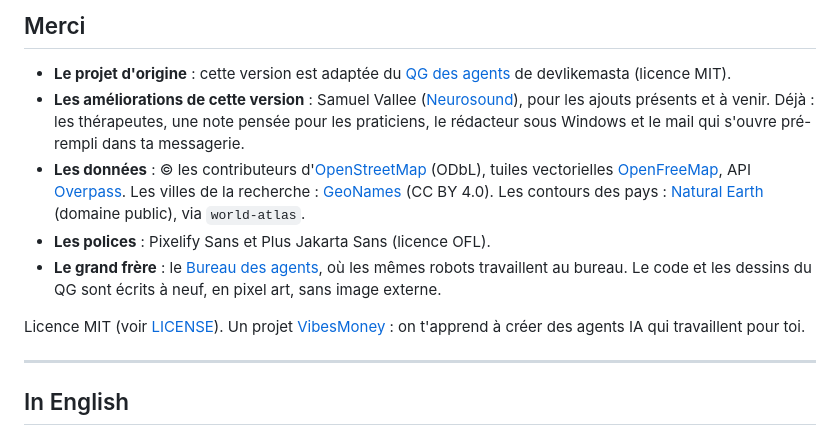
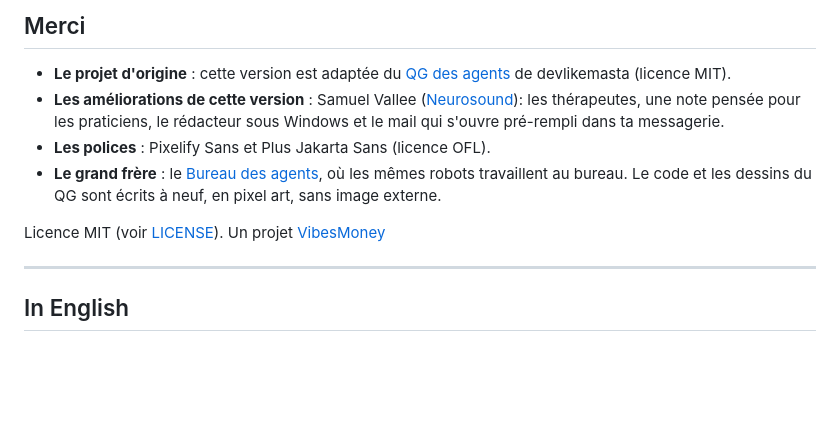
Before and after one commit to Reso-Ai/qg-des-agents, a Markdown page: README.md, the part around the change. Drawn GitHub-style; blank space fills up the shorter version.

```diff
--- a/README.md
+++ b/README.md
@@ -119,19 +119,13 @@ autre pays. Le fichier [CLAUDE.md](CLAUDE.md) lui explique comment le projet est
 
 - **Le projet d'origine** : cette version est adaptée du [QG des agents](https://github.com/devlikemasta/qg-des-agents) de
   devlikemasta (licence MIT).
-- **Les améliorations de cette version** : Samuel Vallee ([Neurosound](https://neurosound.bio)), pour les ajouts présents et
-  à venir. Déjà : les thérapeutes, une note pensée pour les praticiens, le rédacteur sous Windows et le mail qui s'ouvre
+- **Les améliorations de cette version** : Samuel Vallee ([Neurosound](https://neurosound.bio)): les thérapeutes, une note pensée pour les praticiens, le rédacteur sous Windows et le mail qui s'ouvre
   pré-rempli dans ta messagerie.
-- **Les données** : © les contributeurs d'[OpenStreetMap](https://www.openstreetmap.org/copyright) (ODbL), tuiles vectorielles
-  [OpenFreeMap](https://openfreemap.org), API [Overpass](https://overpass-api.de). Les villes de la recherche :
-  [GeoNames](https://www.geonames.org) (CC BY 4.0). Les contours des pays : [Natural Earth](https://www.naturalearthdata.com)
-  (domaine public), via `world-atlas`.
 - **Les polices** : Pixelify Sans et Plus Jakarta Sans (licence OFL).
 - **Le grand frère** : le [Bureau des agents](https://github.com/devlikemasta/bureau-des-agents), où les mêmes robots
   travaillent au bureau. Le code et les dessins du QG sont écrits à neuf, en pixel art, sans image externe.
 
-Licence MIT (voir [LICENSE](LICENSE)). Un projet [VibesMoney](https://vibesmoney.com) : on t'apprend à créer des agents IA
-qui travaillent pour toi.
+Licence MIT (voir [LICENSE](LICENSE)). Un projet [VibesMoney](https://vibesmoney.com)
 
 ---
 
```
